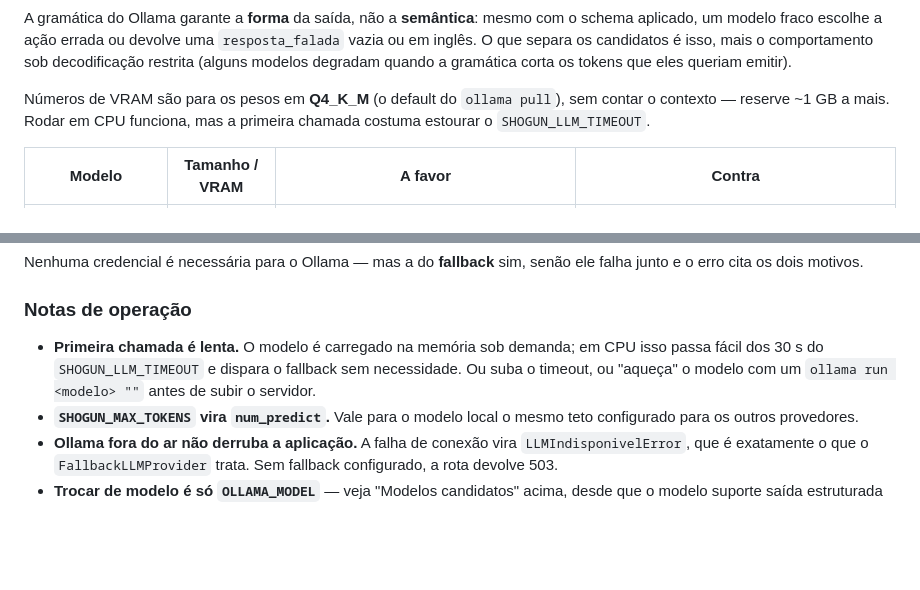
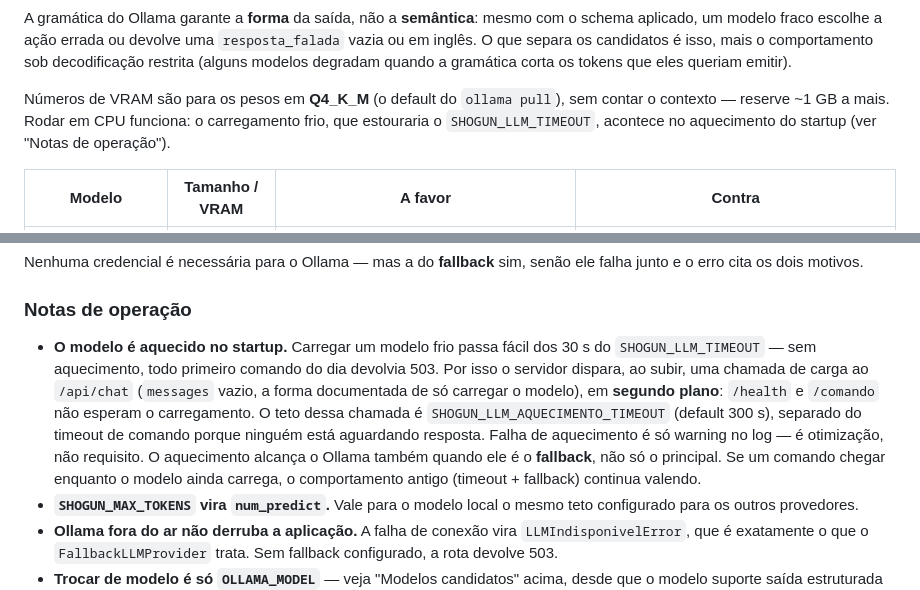
Before and after one commit to marcusviniciusend/shogun, a Markdown page: server/README.md, 2 parts joined by grey strips. Rendered like a GitHub page; blank space fills up the shorter version.

Commit message:
docs(server): documenta o aquecimento do modelo local no startup
Substitui a orientacao manual de aquecer com ollama run pela descricao
do aquecimento automatico em segundo plano, com o timeout proprio
SHOGUN_LLM_AQUECIMENTO_TIMEOUT e o comportamento em caso de falha.

Co-Authored-By: Claude Fable 5 <noreply@anthropic.com>
Claude-Session: https://claude.ai/code/session_01Vex5XkhmAvRDdvUVRdDZA3

```diff
--- a/server/README.md
+++ b/server/README.md
@@ -358,8 +358,9 @@ comportamento sob decodificação restrita (alguns modelos degradam quando a
 gramática corta os tokens que eles queriam emitir).
 
 Números de VRAM são para os pesos em **Q4_K_M** (o default do `ollama pull`), sem
-contar o contexto — reserve ~1 GB a mais. Rodar em CPU funciona, mas a primeira
-chamada costuma estourar o `SHOGUN_LLM_TIMEOUT`.
+contar o contexto — reserve ~1 GB a mais. Rodar em CPU funciona: o carregamento
+frio, que estouraria o `SHOGUN_LLM_TIMEOUT`, acontece no aquecimento do startup
+(ver "Notas de operação").
 
 | Modelo | Tamanho / VRAM | A favor | Contra |
 | --- | --- | --- | --- |
@@ -391,10 +392,17 @@ ele falha junto e o erro cita os dois motivos.
 
 ### Notas de operação
 
-- **Primeira chamada é lenta.** O modelo é carregado na memória sob demanda; em
-  CPU isso passa fácil dos 30 s do `SHOGUN_LLM_TIMEOUT` e dispara o fallback sem
-  necessidade. Ou suba o timeout, ou "aqueça" o modelo com um `ollama run
-  <modelo> ""` antes de subir o servidor.
+- **O modelo é aquecido no startup.** Carregar um modelo frio passa fácil dos
+  30 s do `SHOGUN_LLM_TIMEOUT` — sem aquecimento, todo primeiro comando do dia
+  devolvia 503. Por isso o servidor dispara, ao subir, uma chamada de carga ao
+  `/api/chat` (`messages` vazio, a forma documentada de só carregar o modelo),
+  em **segundo plano**: `/health` e `/comando` não esperam o carregamento. O
+  teto dessa chamada é `SHOGUN_LLM_AQUECIMENTO_TIMEOUT` (default 300 s),
+  separado do timeout de comando porque ninguém está aguardando resposta.
+  Falha de aquecimento é só warning no log — é otimização, não requisito. O
+  aquecimento alcança o Ollama também quando ele é o **fallback**, não só o
+  principal. Se um comando chegar enquanto o modelo ainda carrega, o
+  comportamento antigo (timeout + fallback) continua valendo.
 - **`SHOGUN_MAX_TOKENS` vira `num_predict`.** Vale para o modelo local o mesmo
   teto configurado para os outros provedores.
 - **Ollama fora do ar não derruba a aplicação.** A falha de conexão vira
```
